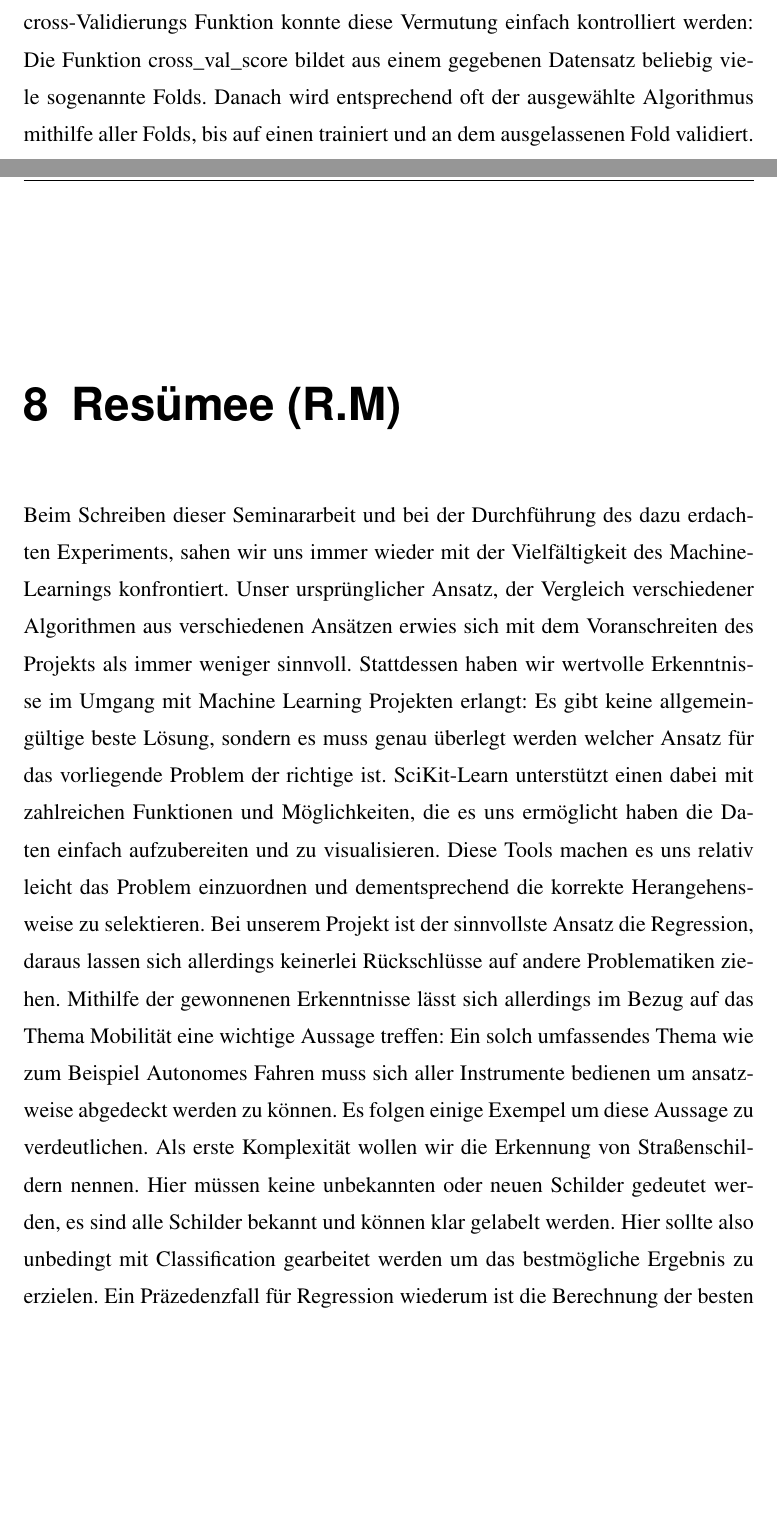
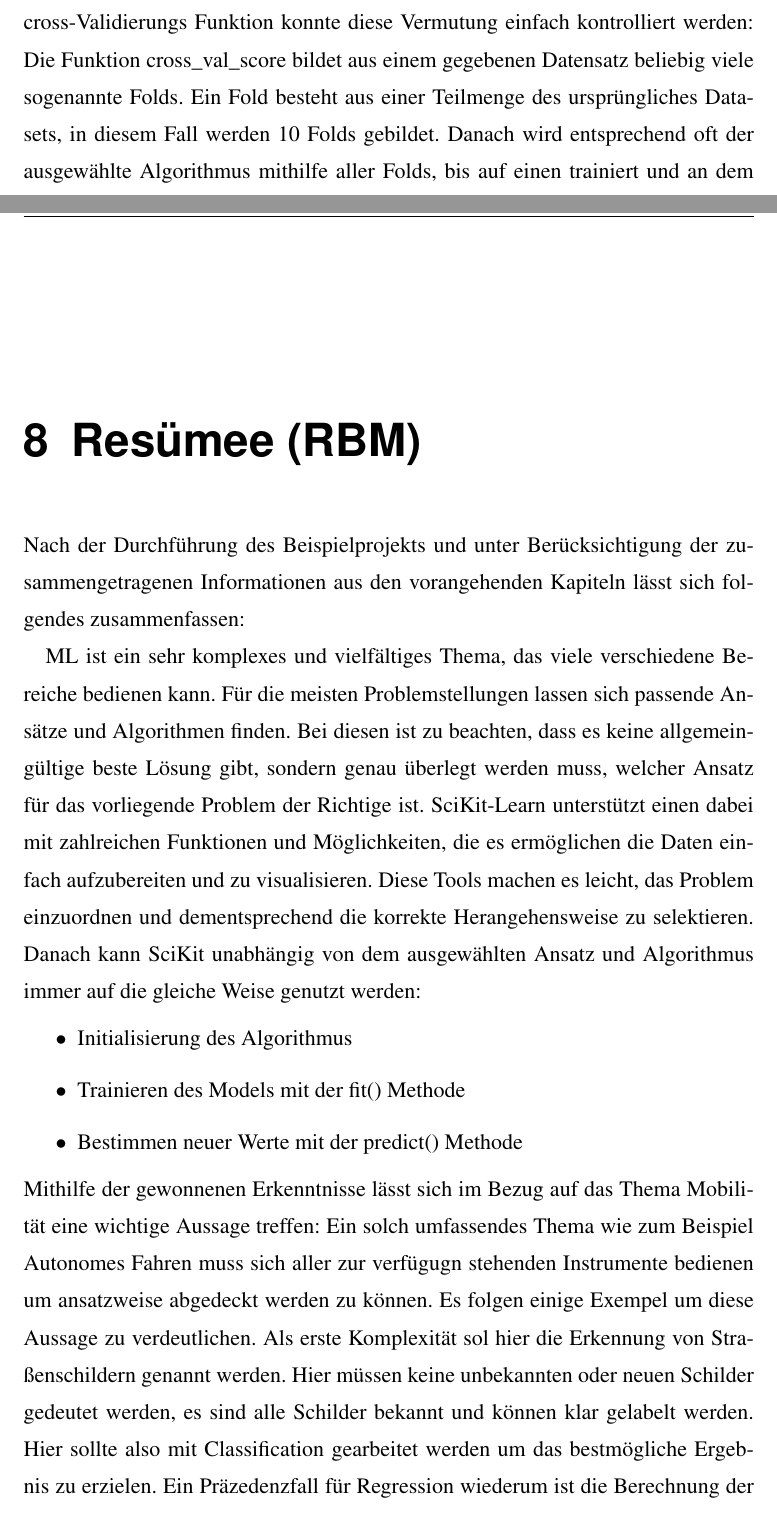
Before and after one commit to robbmue/MLSKLSeminar, a LaTeX thesis (LaTex/thesis.tex, which reads LaTex/chapter/chapter2.tex, LaTex/misc/abstract.tex): two parts of pages 28 and 33 of 35 before the commit and two parts of pages 28 and 34 of 36 after it, joined at a grey line, cut so that both start at the same text, the shorter picture padded with empty space. The pictures show the PDF file LaTex/thesis.pdf that the author committed with the source.

Commit message:
FinalFinal

```diff
--- a/LaTex/chapter/chapter2.tex
+++ b/LaTex/chapter/chapter2.tex
@@ -218,7 +218,7 @@ Random Forest ist genauso zu implementieren, deswegen hier nicht abgebildet.
 \label{crossValidation}
 Beim validieren des Decision-Trees fällt natürlich auf, dass nach dem Abgleich der Ergebnisse ein \ac{RMSE} von 0 vorliegt, also jeder Preis auf den Cent genau richtig vorhergesagt wurde. Wie kann das sein?
 Hier liegt die Vermutung nahe, dass der Algorithmus aufgrund der gelieferten Daten dahingehend trainiert wurde, dass er deutlich overfitted.
-Mithilfe von SciKit-Learns cross-Validierungs Funktion konnte diese Vermutung einfach kontrolliert werden: Die Funktion cross\_val\_score bildet aus einem gegebenen Datensatz beliebig viele sogenannte Folds. Danach wird entsprechend oft der ausgewählte Algorithmus mithilfe aller Folds, bis auf einen trainiert und an dem ausgelassenen Fold validiert. So entsteht ein Array mit den pro Fold festgestellten Fehlern und damit kann der durchschnittliche Fehler sowie auch die Standardabweichung bestimmt werden.
+Mithilfe von SciKit-Learns cross-Validierungs Funktion konnte diese Vermutung einfach kontrolliert werden: Die Funktion cross\_val\_score bildet aus einem gegebenen Datensatz beliebig viele sogenannte Folds. Ein Fold besteht aus einer Teilmenge des ursprüngliches Datasets, in diesem Fall werden 10 Folds gebildet. Danach wird entsprechend oft der ausgewählte Algorithmus mithilfe aller Folds, bis auf einen trainiert und an dem ausgelassenen Fold validiert. So entsteht ein Array mit den pro Fold festgestellten Fehlern und damit kann der durchschnittliche Fehler sowie auch die Standardabweichung bestimmt werden.
 
 
 \section{Erster Vergleich}
@@ -303,13 +303,18 @@ Unter Berücksichtigung dieser Gesichtspunkte sollte man meistens zu einer erfol
 
-\chapter{Resümee (R.M)}
+\chapter{Resümee (RBM)}
 \label{resümee}
-Beim Schreiben dieser Seminararbeit und bei der Durchführung des dazu erdachten Experiments, sahen wir uns immer wieder mit der Vielfältigkeit des Machine-Learnings konfrontiert.
-Unser ursprünglicher Ansatz, der Vergleich verschiedener Algorithmen aus verschiedenen Ansätzen erwies sich mit dem Voranschreiten des Projekts als immer weniger sinnvoll.
-Stattdessen haben wir wertvolle Erkenntnisse im Umgang mit Machine Learning Projekten erlangt:
-Es gibt keine allgemeingültige beste Lösung, sondern es muss genau überlegt werden welcher Ansatz für das vorliegende Problem der richtige ist. SciKit-Learn unterstützt einen dabei mit zahlreichen Funktionen und Möglichkeiten, die es uns ermöglicht haben die Daten einfach aufzubereiten und zu visualisieren. Diese Tools machen es uns relativ leicht das Problem einzuordnen und dementsprechend die korrekte Herangehensweise zu selektieren.
-Bei unserem Projekt ist der sinnvollste Ansatz die Regression, daraus lassen sich allerdings keinerlei Rückschlüsse auf andere Problematiken ziehen.
-Mithilfe der gewonnenen Erkenntnisse lässt sich allerdings im Bezug auf das Thema Mobilität eine wichtige Aussage treffen:
-Ein solch umfassendes Thema wie zum Beispiel Autonomes Fahren muss sich aller Instrumente bedienen um ansatzweise abgedeckt werden zu können. Es folgen einige Exempel um diese Aussage zu verdeutlichen.
-Als erste Komplexität wollen wir die Erkennung von Straßenschildern nennen. Hier müssen keine unbekannten oder neuen Schilder gedeutet werden, es sind alle Schilder bekannt und können klar gelabelt werden. Hier sollte also unbedingt mit Classification gearbeitet werden um das bestmögliche Ergebnis zu erzielen.
-Ein Präzedenzfall für Regression wiederum ist die Berechnung der besten Geschwindigkeit, bei der die Gefährdung minimal ist aber auch der Verkehrsfluss nicht beeinträchtigt wird. Diese ist abhängig vom Abstand zum vorherfahrenden Automobil, der zulässigen Geschwindigkeit, dem Zustand der Fahrbahn und vielen weiteren Faktoren. Aufgrund all dieser Daten muss ein genauer Wert festgelegt werden, es wird also klar, dass Regression hier die sinnvollste Methodik ist.
-All diese Erkenntnisse konnten wir vor allem mithilfe unseres Projekts erlangen. Dieses hat zwar nicht zu den Ergebnissen geführt, die wir uns anfangs erhofft haben, hat dafür aber zu einem tieferen Verständnis für Deep-Learning und dessen Diversität in Ansätzen und Problemen geführt und war deswegen für uns von allergrößter Bedeutung und Nutzen.
+Nach der Durchführung des Beispielprojekts und unter Berücksichtigung der zusammengetragenen Informationen aus den vorangehenden Kapiteln lässt sich folgendes zusammenfassen:
+
+ML ist ein sehr komplexes und vielfältiges Thema, das viele verschiedene Bereiche bedienen kann. Für die meisten Problemstellungen lassen sich passende Ansätze und Algorithmen finden. Bei diesen ist zu beachten, dass es keine allgemeingültige beste Lösung gibt, sondern genau überlegt werden muss, welcher Ansatz für das vorliegende Problem der Richtige ist.
+SciKit-Learn unterstützt einen dabei mit zahlreichen Funktionen und Möglichkeiten, die es ermöglichen die Daten einfach aufzubereiten und zu visualisieren. Diese Tools machen es leicht, das Problem einzuordnen und dementsprechend die korrekte Herangehensweise zu selektieren.
+Danach kann SciKit unabhängig von dem ausgewählten Ansatz und Algorithmus immer auf die gleiche Weise genutzt werden:
+\begin{itemize}
+	\item
+	Initialisierung des Algorithmus
+	\item
+	Trainieren des Models mit der fit() Methode
+	\item
+	Bestimmen neuer Werte mit der predict() Methode
+\end{itemize}
+Mithilfe der gewonnenen Erkenntnisse lässt sich im Bezug auf das Thema Mobilität eine wichtige Aussage treffen:
+Ein solch umfassendes Thema wie zum Beispiel Autonomes Fahren muss sich aller zur verfügugn stehenden Instrumente bedienen um ansatzweise abgedeckt werden zu können. Es folgen einige Exempel um diese Aussage zu verdeutlichen.
--- a/LaTex/misc/abstract.tex
+++ b/LaTex/misc/abstract.tex
@@ -1,5 +1,5 @@
 %\chapter*{Überblick}
-\section*{Kurzfassung}
+\section*{Kurzfassung (RBM)}
 In dieser Seminararbeit soll ein Einblick in die Welt des Machine Learning gegeben werden, wobei ein Oberthema Mobilität darstellt.
 Um das Thema am besten zu durchdringen wird zunächst ein Überblick über die vielfältigen Themenbereichen, Problemstellungen und Herangehensweisen geliefert. Außerdem werden zu jeder der drei Problematiken (Classification, Regression und Clustering) oberflächlich einige Algorithmen erklärt, um diese in der späteren Anwendung besser zu verstehen.
 Als letzter Punkt des ersten Teils dieser Arbeit wird SciKit-Learn vorgestellt: eine Python-Bibliothek die einen simplen Einstieg in Machine Learning verspricht.
@@ -7,7 +7,7 @@ Mithilfe der von SciKit bereitgestellten Tools wird im zweiten Teil der Arbeit z
 Nach, aber auch schon während, der Projektdurchführung hat sich herausgestellt, dass ein falscher Ansatz verfolgt wurde. Es lässt sich kein bester oder schlechtester Algorithmus definieren, vielmehr muss genau überlegt werden, welche Herangehensweise für die vorliegende Aufgabe die richtige ist, um das beste Ergebnis zu erhalten.
 
 \vfill\vfill\vfill\vfill\vfill\vfill
-\section*{Abstract}
+\section*{Abstract (RBM)}
 This project paper offers a insight into the world of machine learning with some relatedness to the field of mobility.
 To give the best understanding about machine learning, initially there will be a brief overview about the diverse topics, different approaches, strategies and complexities. Besides you can find some shallow explanation of algorithms for the three basic problematics (classification, regression, clustering) to have a better understanding for them, while using them in the second part of our paper.
 The last paragraph of the first part of this paper is an introduction to scikit-learn, which is a python-library that offers functions and methods to help with machine learning projects.
```
Also changed, not shown: LaTex/bib/thesis.bib (+1 -1 lines), LaTex/chapter/chapter1.tex (+1 -1 lines), LaTex/misc/titlepage.tex (+1 -1 lines), LaTex/thesis.bbl, LaTex/thesis.pdf, LaTex/chapter/chapter2.tex (24 more changed lines), 8 other files.
